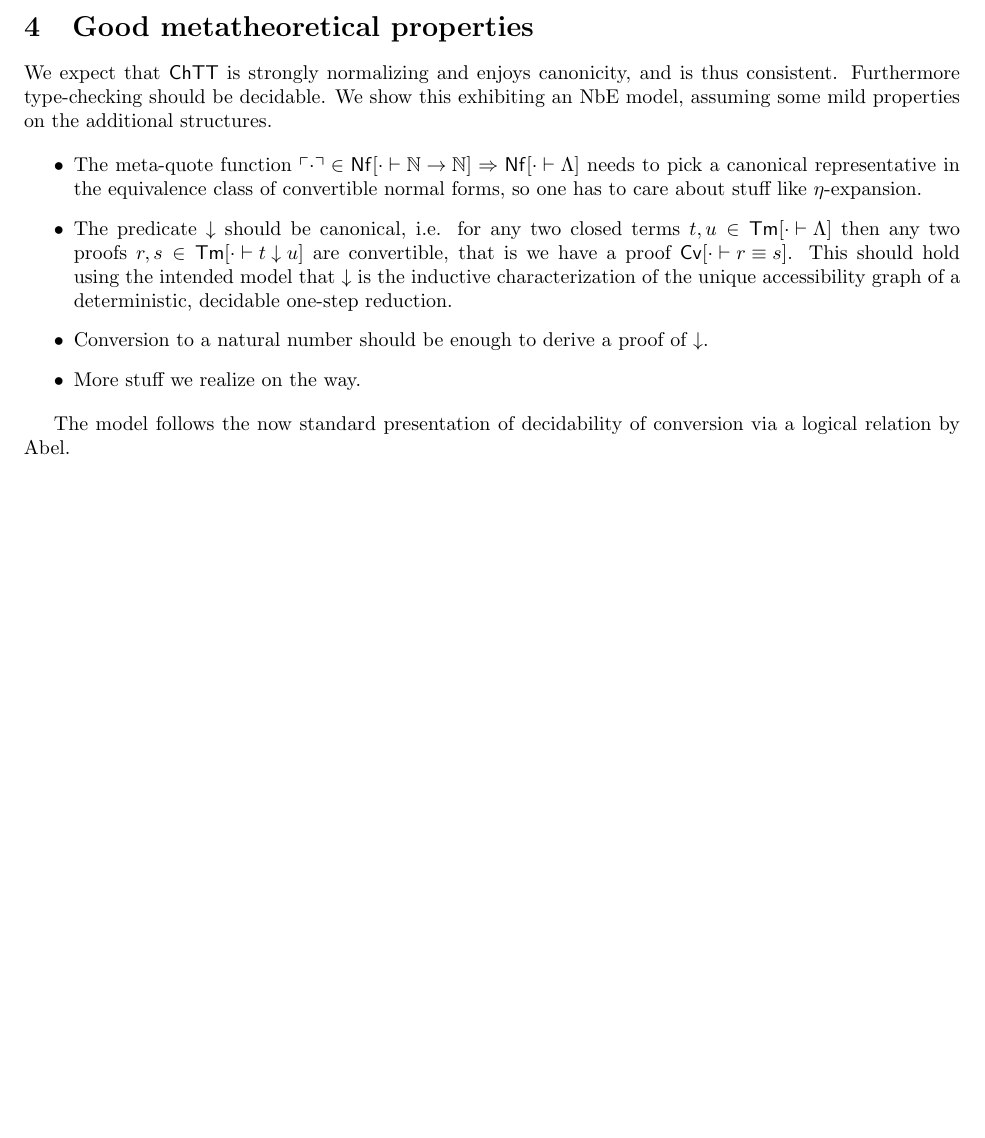
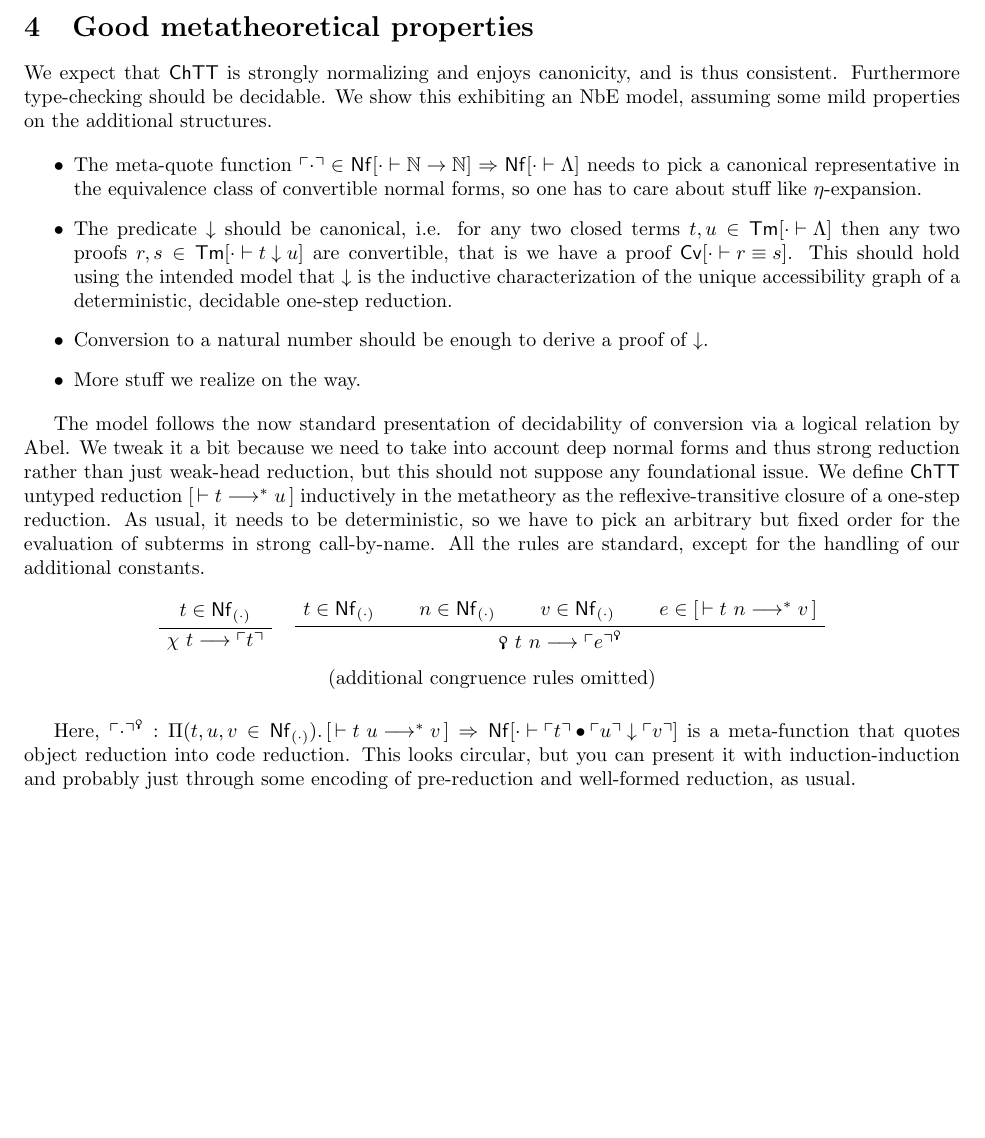
Before and after one commit to yforster/MLTT-and-CT, a LaTeX document (text/main.tex): part of page 2 of 2, cut so that both start at the same text, the shorter picture padded with empty space. Compiled offline with pdfLaTeX.

Commit message:
Define untyped reduction.

```diff
--- a/text/main.tex
+++ b/text/main.tex
@@ -46,18 +46,19 @@
 \newcommand{\Trm}[2]{\mathsf{Tm}[{{#1} \vdash {#2}}]}
 \newcommand{\TNf}[2]{ {\mathsf{Nf}}[{{#1} \vdash {#2}}]}
 \newcommand{\TEq}[3]{ {\mathsf{Cv}}[{{#1} \vdash {#2} \equiv {#3}}]}
+\newcommand{\TRed}[2]{{[\, \vdash {#1} \longrightarrow^* {#2}\,]}}
 
 \newcommand{\Code}{\Lambda}
-\newcommand{\Quote}{\chi}
-\newcommand{\Eval}{\qoppa}
-\newcommand{\Red}{\mathrel{\downarrow}}
-\newcommand{\Nat}{\mathbb{N}}
+\newcommand{\TQuote}{\chi}
+\newcommand{\TEval}{\qoppa}
+\newcommand{\TNat}{\mathbb{N}}
 \newcommand{\TZero}{\mathtt{O}}
 \newcommand{\TSucc}{\mathtt{S}}
 \newcommand{\Type}{\square}
 
 \newcommand{\QNf}[1]{{\ulcorner{#1}\urcorner}}
 
+\newcommand{\CRed}{\mathrel{\downarrow}}
 \newcommand{\CApp}{\bullet}
 \newcommand{\CZero}{\mathbf{O}}
 \newcommand{\CSucc}{\mathbf{S}}
@@ -241,13 +242,38 @@ In order to derive $\CT$ in $\CTTT$, we have to prove internally that there exis
 We expect that $\CTTT$ is strongly normalizing and enjoys canonicity, and is thus consistent. Furthermore type-checking should be decidable. We show this exhibiting an NbE model, assuming some mild properties on the additional structures.
 
 \begin{itemize}
- \item The meta-quote function $\QNf{\cdot} \in \TNf{\cdot}{\Nat\rightarrow\Nat} \Rightarrow \TNf{\cdot}{\Code}$ needs to pick a canonical representative in the equivalence class of convertible normal forms, so one has to care about stuff like $\eta$-expansion.
- \item The predicate $\Red$ should be canonical, i.e. for any two closed terms $t, u \in \Trm{\cdot}{\Code}$ then any two proofs $r, s \in \Trm{\cdot}{t \Red u}$ are convertible, that is we have a proof $\TEq{\cdot}{r}{s}$. This should hold using the intended model that $\Red$ is the inductive characterization of the unique accessibility graph of a deterministic, decidable one-step reduction.
- \item Conversion to a natural number should be enough to derive a proof of $\Red$.
+ \item The meta-quote function $\QNf{\cdot} \in \TNf{\cdot}{\TNat\rightarrow\TNat} \Rightarrow \TNf{\cdot}{\Code}$ needs to pick a canonical representative in the equivalence class of convertible normal forms, so one has to care about stuff like $\eta$-expansion.
+ \item The predicate $\CRed$ should be canonical, i.e. for any two closed terms $t, u \in \Trm{\cdot}{\Code}$ then any two proofs $r, s \in \Trm{\cdot}{t \CRed u}$ are convertible, that is we have a proof $\TEq{\cdot}{r}{s}$. This should hold using the intended model that $\CRed$ is the inductive characterization of the unique accessibility graph of a deterministic, decidable one-step reduction.
+ \item Conversion to a natural number should be enough to derive a proof of $\CRed$.
  \item More stuff we realize on the way.
 \end{itemize}
 
-The model follows the now standard presentation of decidability of conversion via a logical relation by Abel.
+The model follows the now standard presentation of decidability of conversion via a logical relation by Abel. We tweak it a bit because we need to take into account deep normal forms and thus strong reduction rather than just weak-head reduction, but this should not suppose any foundational issue. We define $\CTTT$ untyped reduction $\TRed{t}{u}$ inductively in the metatheory as the reflexive-transitive closure of a one-step reduction. As usual, it needs to be deterministic, so we have to pick an arbitrary but fixed order for the evaluation of subterms in strong call-by-name. All the rules are standard, except for the handling of our additional constants.
 
+\begin{center}
+\renewcommand{\arraystretch}{2}
+\begin{tabular}{cc}
+
+% \AxiomC{\strut$t \longrightarrow u$}
+% \UnaryInfC{$\TQuote\ t \longrightarrow \TQuote\ u$}
+% \DisplayProof
+% &
+\AxiomC{\strut$t \in \PNf{(\cdot)}$}
+\UnaryInfC{$\TQuote\ t \longrightarrow \QNf{t}$}
+\DisplayProof
+&
+\AxiomC{\strut$t \in \PNf{(\cdot)}$}
+\AxiomC{\strut$n \in \PNf{(\cdot)}$}
+\AxiomC{\strut$v \in \PNf{(\cdot)}$}
+\AxiomC{\strut$e \in \TRed{t\ n}{v}$}
+\QuaternaryInfC{$\TEval\ t\ n \longrightarrow \QNf{e}^\qoppa$}
+\DisplayProof
+\\
+\multicolumn{2}{c}{
+(additional congruence rules omitted)}
+\end{tabular}
+\end{center}
+
+Here, $\QNf{\cdot}^\qoppa : \Pi (t, u, v \in \PNf{(\cdot)}).\, \TRed{t\ u}{v} \Rightarrow \TNf{\cdot}{\QNf{t} \CApp \QNf{u}\CRed \QNf{v}}$ is a meta-function that quotes object reduction into code reduction. This looks circular, but you can present it with induction-induction and probably just through some encoding of pre-reduction and well-formed reduction, as usual.
 
 \end{document}
```
Also changed, not shown: text/main.tex (32 more changed lines).
